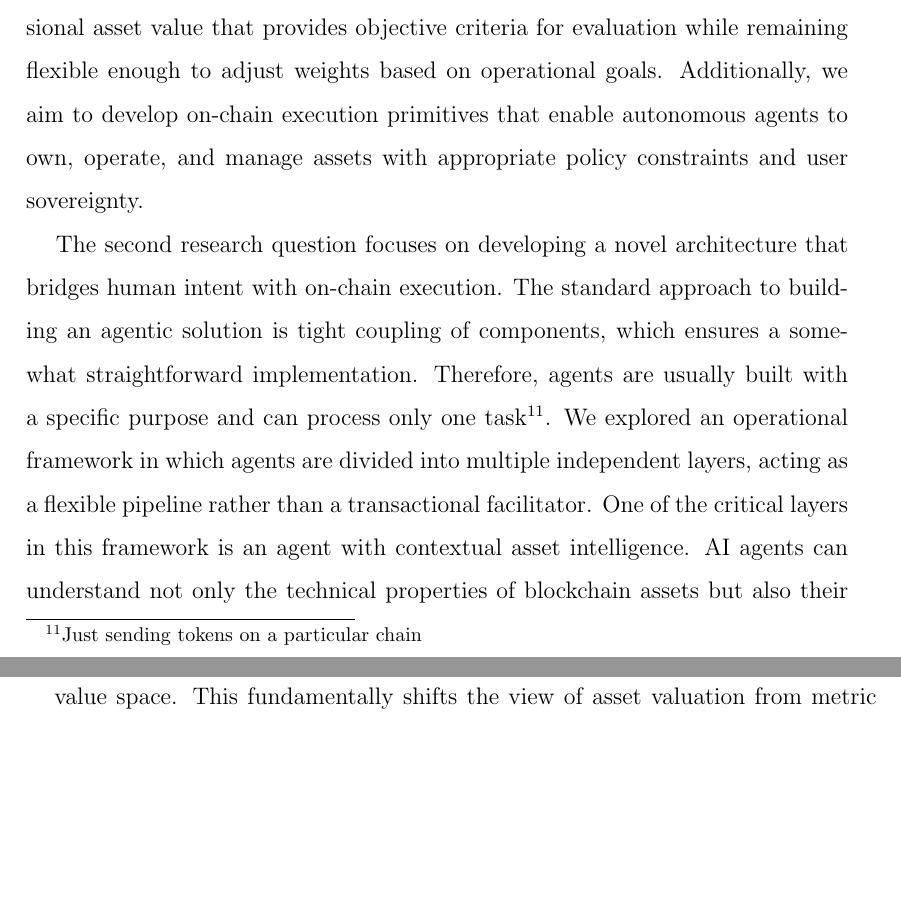
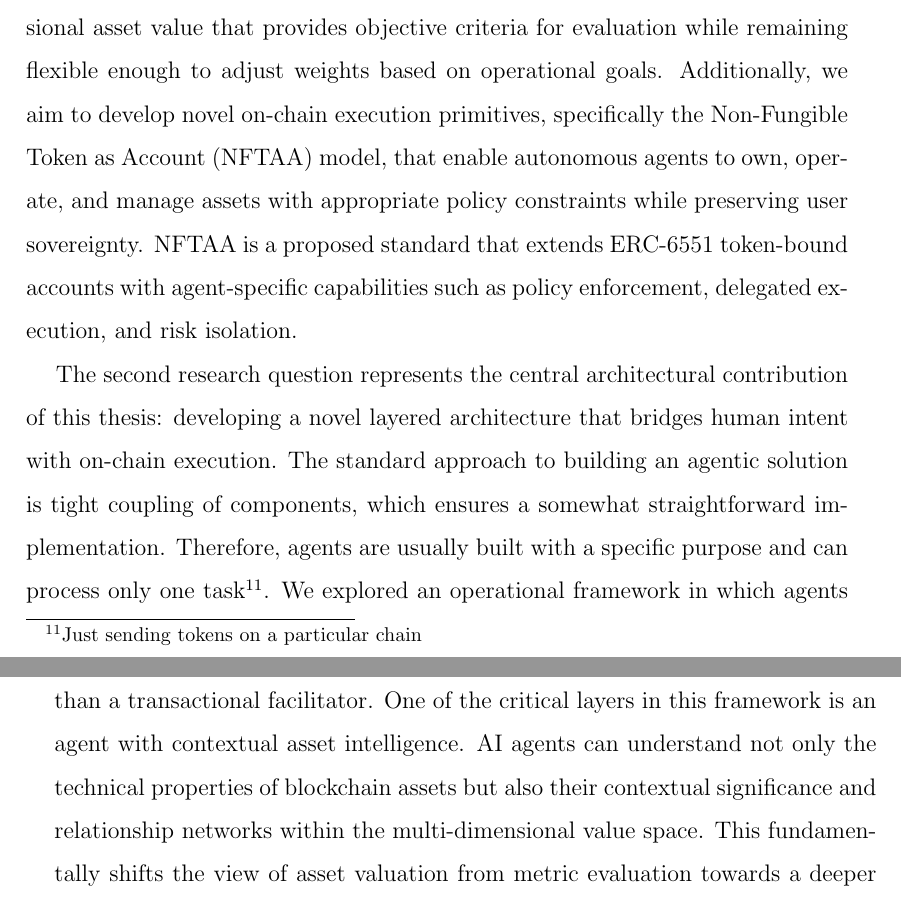
Before and after one commit to vikiival/dizertacka, a LaTeX thesis (thesis/main.tex, which reads thesis/content/04-aims.tex): two parts of pages 46 and 47 of 106, joined at a grey line, cut so that both start at the same text, the shorter picture padded with empty space. Compiled offline with pdfLaTeX.

Commit message:
:pencil2: sharpen aims: clarify NFTAA as proposal, frame architecture as core contribution:

```diff
--- a/thesis/content/04-aims.tex
+++ b/thesis/content/04-aims.tex
@@ -19,9 +19,9 @@ The research we are proposing represents a new approach to the Internet of Value
    \item How can autonomous agents leverage contextual value assessment to support objective decision-making in on-chain treasury governance?
 \end{enumerate}
 
-The first research question addresses the challenge of effective asset operation within the Internet of Value. Value is fragmented across multiple ecosystems, each with distinct token standards, governance mechanisms, and consensus rules. Evaluating assets requires navigating various block explorer interfaces, understanding protocol-specific caveats, and aggregating data from disparate marketplace APIs. We aim to propose a formal value framework for measuring multidimensional asset value that provides objective criteria for evaluation while remaining flexible enough to adjust weights based on operational goals. Additionally, we aim to develop on-chain execution primitives that enable autonomous agents to own, operate, and manage assets with appropriate policy constraints and user sovereignty.
+The first research question addresses the challenge of effective asset operation within the Internet of Value. Value is fragmented across multiple ecosystems, each with distinct token standards, governance mechanisms, and consensus rules. Evaluating assets requires navigating various block explorer interfaces, understanding protocol-specific caveats, and aggregating data from disparate marketplace APIs. We aim to propose a formal value framework for measuring multidimensional asset value that provides objective criteria for evaluation while remaining flexible enough to adjust weights based on operational goals. Additionally, we aim to develop novel on-chain execution primitives, specifically the Non-Fungible Token as Account (NFTAA) model, that enable autonomous agents to own, operate, and manage assets with appropriate policy constraints while preserving user sovereignty. NFTAA is a proposed standard that extends ERC-6551 token-bound accounts with agent-specific capabilities such as policy enforcement, delegated execution, and risk isolation.
 
-The second research question focuses on developing a novel architecture that bridges human intent with on-chain execution.
+The second research question represents the central architectural contribution of this thesis: developing a novel layered architecture that bridges human intent with on-chain execution.
 The standard approach to building an agentic solution is tight coupling of components, which ensures a somewhat straightforward implementation. Therefore, agents are usually built with a specific purpose and can process only one task\footnote{Just sending tokens on a particular chain}.
 We explored an operational framework in which agents are divided into multiple independent layers, acting as a flexible pipeline rather than a transactional facilitator. One of the critical layers in this framework is an agent with contextual asset intelligence. AI agents can understand not only the technical properties of blockchain assets but also their contextual significance and relationship networks within the multi-dimensional value space. This fundamentally shifts the view of asset valuation from metric evaluation towards a deeper understanding of value representation across multiple dimensions.
 
```
